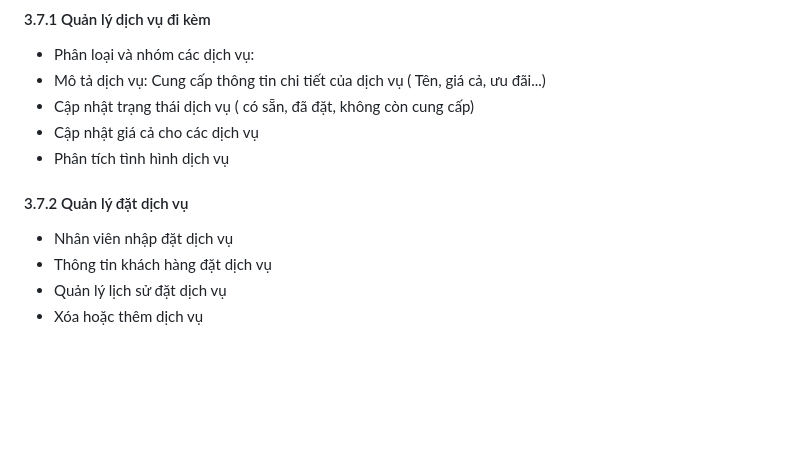
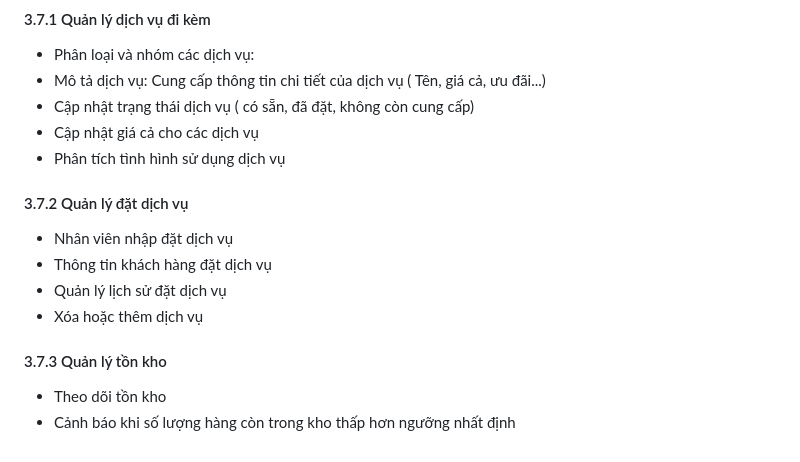
Before and after one commit to duongthihonganh/He-thong-quan-ly-san-bong, a Markdown page: README.md, the part around the change. GitHub-like rendering; blank space fills up the shorter version.

```diff
--- a/README.md
+++ b/README.md
@@ -168,9 +168,12 @@ Phát hiện sân ít được thuê để có thể tối ưu được kinh doa
 - Mô tả dịch vụ: Cung cấp thông tin chi tiết của dịch vụ ( Tên, giá cả, ưu đãi...)
 - Cập nhật trạng thái dịch vụ ( có sẵn, đã đặt, không còn cung cấp)
 - Cập nhật giá cả cho các dịch vụ
-- Phân tích tình hình dịch vụ
+- Phân tích tình hình sử dụng dịch vụ
 #### 3.7.2 Quản lý đặt dịch vụ
 - Nhân viên nhập đặt dịch vụ
 - Thông tin khách hàng đặt dịch vụ
 - Quản lý lịch sử đặt dịch vụ
 - Xóa hoặc thêm dịch vụ
+#### 3.7.3 Quản lý tồn kho
+- Theo dõi tồn kho
+- Cảnh báo khi số lượng hàng còn trong kho thấp hơn ngưỡng nhất định
```
